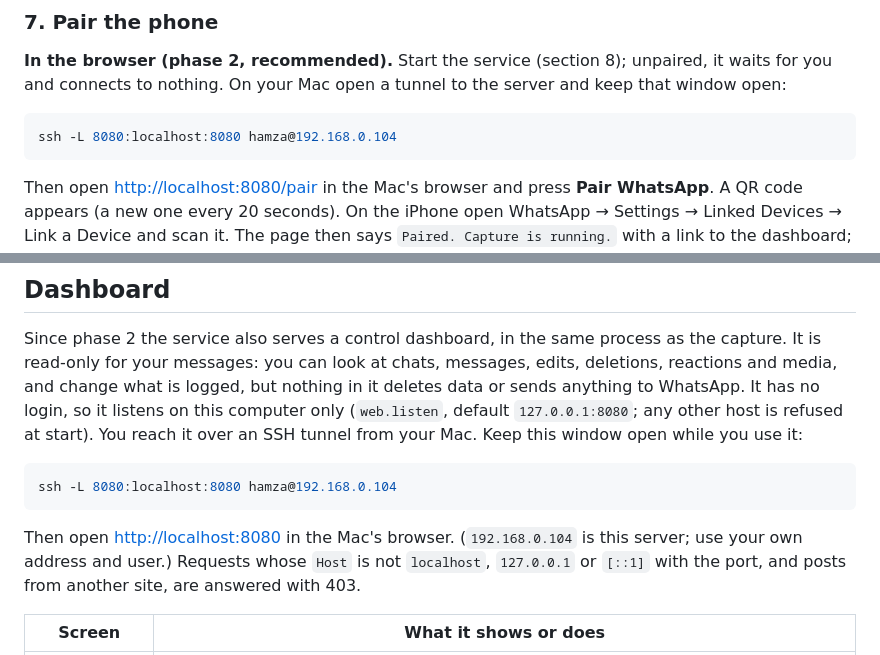
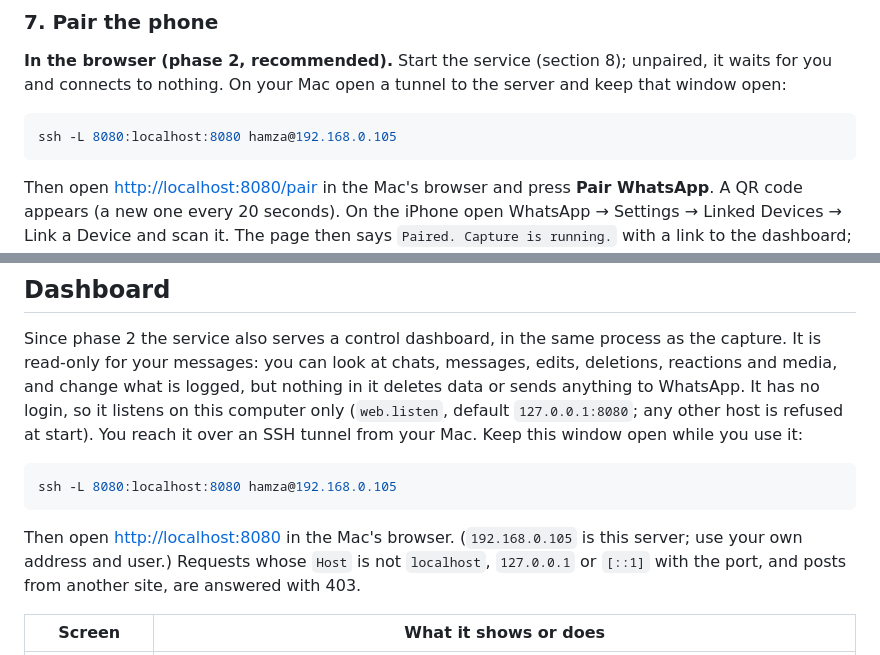
Before and after one commit to Hamza-Xoho/whatsapp-archiver, a Markdown page: README.md, 2 parts joined by grey strips. Rendered like a GitHub page.

Commit message:
docs: ryzen address .105 in README and phase 2 acceptance; add week review report

````diff
--- a/README.md
+++ b/README.md
@@ -318,7 +318,7 @@ then lines of JSON (the log), and on the phone a notification titled **WhatsApp
 **In the browser (phase 2, recommended).** Start the service (section 8); unpaired, it waits for you and connects to nothing. On your Mac open a tunnel to the server and keep that window open:
 
 ```sh
-ssh -L 8080:localhost:8080 hamza@192.168.0.104
+ssh -L 8080:localhost:8080 hamza@192.168.0.105
 ```
 
 Then open <http://localhost:8080/pair> in the Mac's browser and press **Pair WhatsApp**. A QR code appears (a new one every 20 seconds). On the iPhone open WhatsApp → Settings → Linked Devices → Link a Device and scan it. The page then says `Paired. Capture is running.` with a link to the dashboard; history arrives in the background while the service runs, so nothing has to stay open. If the codes run out, the page says "QR code timed out" and shows the button again. Later visits to `/pair` show "Paired" and the history line.
@@ -523,10 +523,10 @@ The archive carries the chat rules and settings you had set in the dashboard, so
 Since phase 2 the service also serves a control dashboard, in the same process as the capture. It is read-only for your messages: you can look at chats, messages, edits, deletions, reactions and media, and change what is logged, but nothing in it deletes data or sends anything to WhatsApp. It has no login, so it listens on this computer only (`web.listen`, default `127.0.0.1:8080`; any other host is refused at start). You reach it over an SSH tunnel from your Mac. Keep this window open while you use it:
 
 ```sh
-ssh -L 8080:localhost:8080 hamza@192.168.0.104
+ssh -L 8080:localhost:8080 hamza@192.168.0.105
 ```
 
-Then open <http://localhost:8080> in the Mac's browser. (`192.168.0.104` is this server; use your own address and user.) Requests whose `Host` is not `localhost`, `127.0.0.1` or `[::1]` with the port, and posts from another site, are answered with 403.
+Then open <http://localhost:8080> in the Mac's browser. (`192.168.0.105` is this server; use your own address and user.) Requests whose `Host` is not `localhost`, `127.0.0.1` or `[::1]` with the port, and posts from another site, are answered with 403.
 
 | Screen | What it shows or does |
 | --- | --- |
````
Also changed, not shown: docs/phase2-acceptance.md (+4 -4 lines), docs/reviews/2026-10-26-week-review-issues.md (added, +124 -0 lines).
